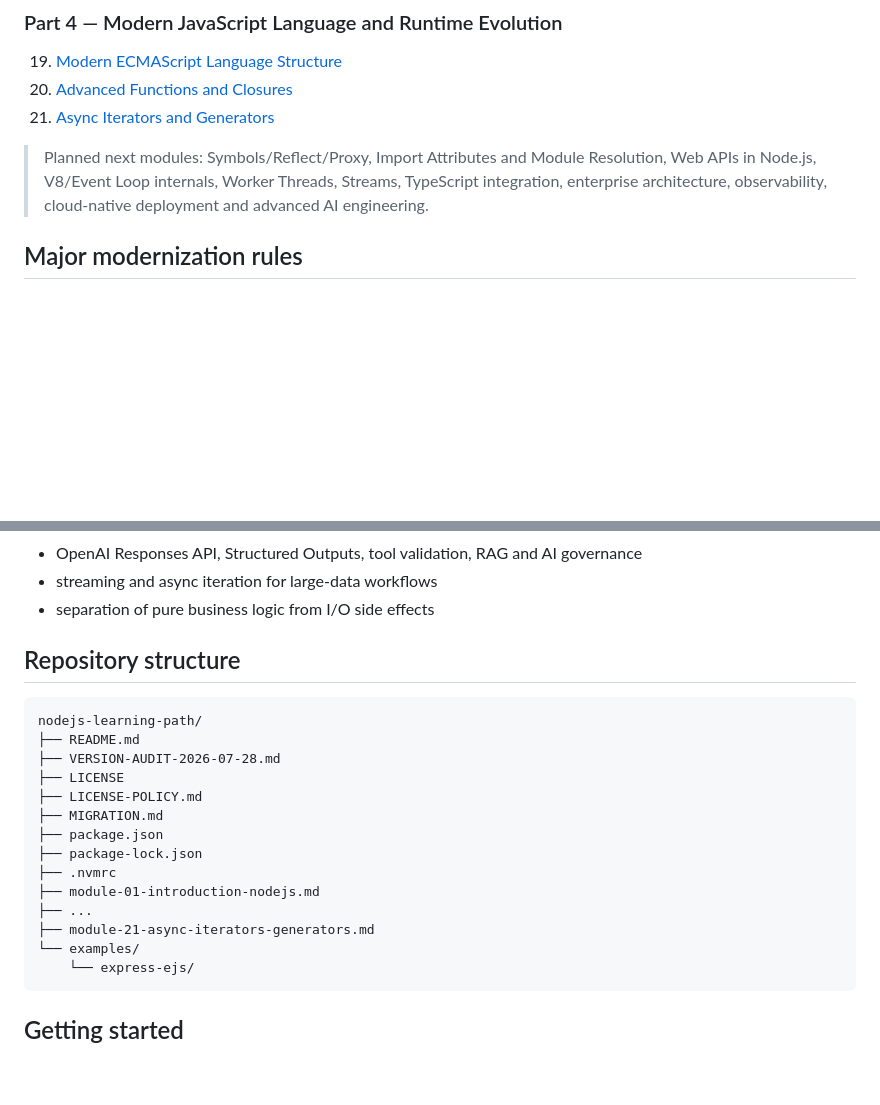
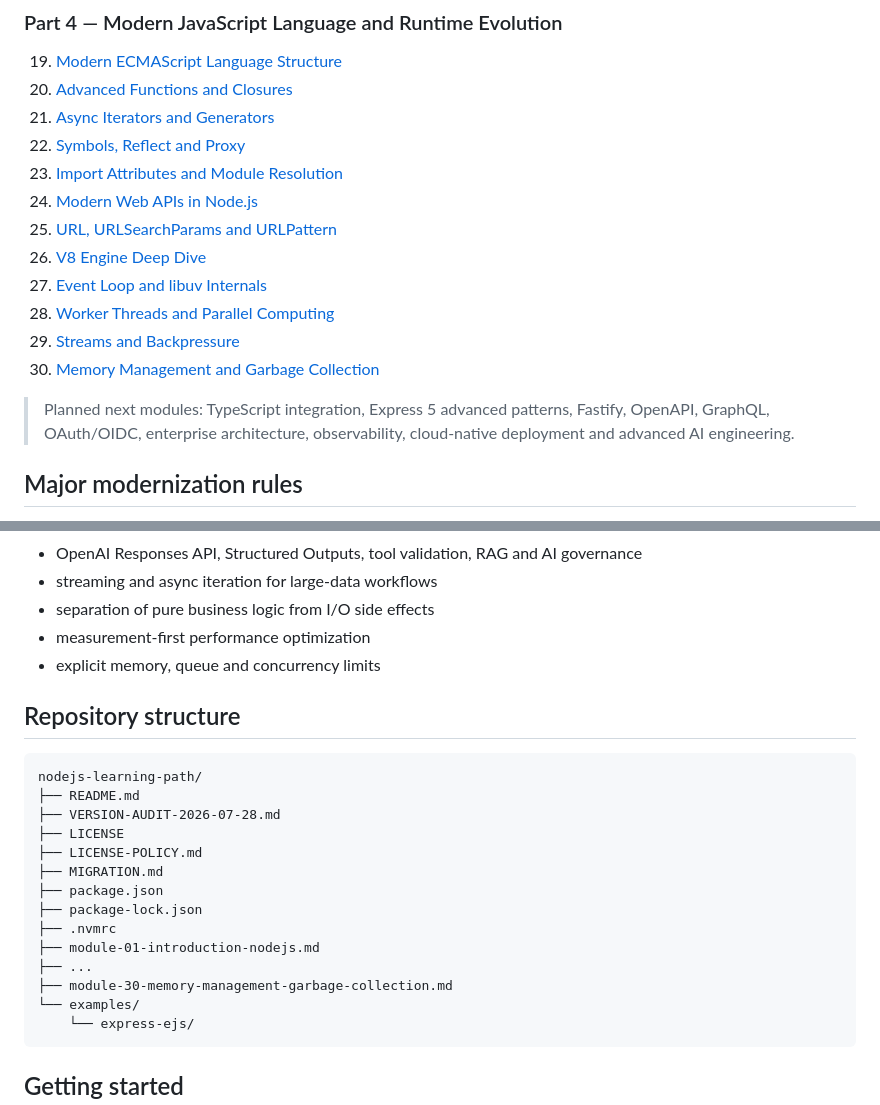
Before and after one commit to PhuminDecOKnoi/nodejs-learning-path, a Markdown page: README.md, 2 parts joined by grey strips. Drawn GitHub-style; blank space fills up the shorter version.

Commit message:
docs: extend learning path through module 30

````diff
--- a/README.md
+++ b/README.md
@@ -76,8 +76,17 @@ Repository นี้รวมและปรับปรุงบทเรีย
 19. [Modern ECMAScript Language Structure](module-19-modern-ecmascript-language-structure.md)
 20. [Advanced Functions and Closures](module-20-advanced-functions-closures.md)
 21. [Async Iterators and Generators](module-21-async-iterators-generators.md)
+22. [Symbols, Reflect and Proxy](module-22-symbols-reflect-proxy.md)
+23. [Import Attributes and Module Resolution](module-23-import-attributes-module-resolution.md)
+24. [Modern Web APIs in Node.js](module-24-modern-web-apis-nodejs.md)
+25. [URL, URLSearchParams and URLPattern](module-25-url-urlpattern-routing.md)
+26. [V8 Engine Deep Dive](module-26-v8-engine-deep-dive.md)
+27. [Event Loop and libuv Internals](module-27-event-loop-libuv-internals.md)
+28. [Worker Threads and Parallel Computing](module-28-worker-threads-parallel-computing.md)
+29. [Streams and Backpressure](module-29-streams-backpressure.md)
+30. [Memory Management and Garbage Collection](module-30-memory-management-garbage-collection.md)
 
-> Planned next modules: Symbols/Reflect/Proxy, Import Attributes and Module Resolution, Web APIs in Node.js, V8/Event Loop internals, Worker Threads, Streams, TypeScript integration, enterprise architecture, observability, cloud-native deployment and advanced AI engineering.
+> Planned next modules: TypeScript integration, Express 5 advanced patterns, Fastify, OpenAPI, GraphQL, OAuth/OIDC, enterprise architecture, observability, cloud-native deployment and advanced AI engineering.
 
 ## Major modernization rules
 
@@ -95,6 +104,8 @@ Repository นี้รวมและปรับปรุงบทเรีย
 - OpenAI Responses API, Structured Outputs, tool validation, RAG and AI governance
 - streaming and async iteration for large-data workflows
 - separation of pure business logic from I/O side effects
+- measurement-first performance optimization
+- explicit memory, queue and concurrency limits
 
 ## Repository structure
 
@@ -110,7 +121,7 @@ nodejs-learning-path/
 ├── .nvmrc
 ├── module-01-introduction-nodejs.md
 ├── ...
-├── module-21-async-iterators-generators.md
+├── module-30-memory-management-garbage-collection.md
 └── examples/
     └── express-ejs/
 ```
````
